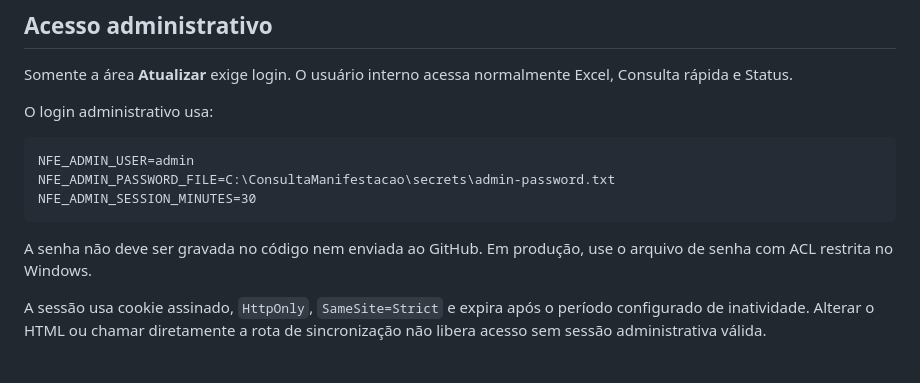
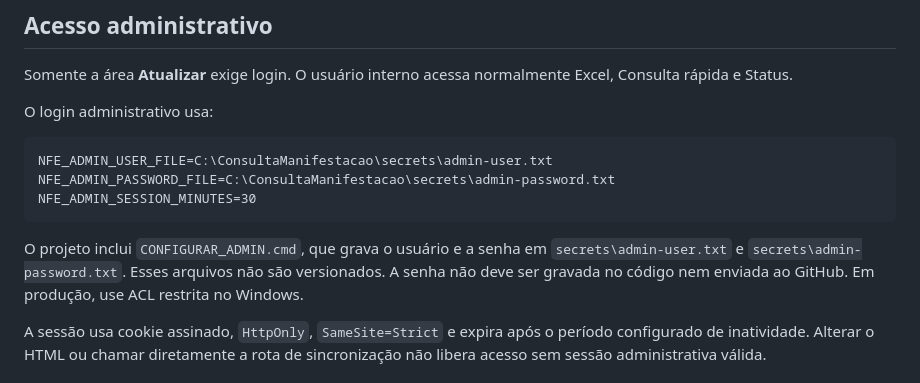
Before and after one commit to MagroNego/ConsultaManifestacao_DFE, a Markdown page: README.md, the part around the change. GitHub-like rendering.

Commit message:
v2: documentar configuração do login admin

````diff
--- a/README.md
+++ b/README.md
@@ -67,12 +67,12 @@ Somente a área **Atualizar** exige login. O usuário interno acessa normalmente
 O login administrativo usa:
 
 ```text
-NFE_ADMIN_USER=admin
+NFE_ADMIN_USER_FILE=C:\ConsultaManifestacao\secrets\admin-user.txt
 NFE_ADMIN_PASSWORD_FILE=C:\ConsultaManifestacao\secrets\admin-password.txt
 NFE_ADMIN_SESSION_MINUTES=30
 ```
 
-A senha não deve ser gravada no código nem enviada ao GitHub. Em produção, use o arquivo de senha com ACL restrita no Windows.
+O projeto inclui `CONFIGURAR_ADMIN.cmd`, que grava o usuário e a senha em `secrets\admin-user.txt` e `secrets\admin-password.txt`. Esses arquivos não são versionados. A senha não deve ser gravada no código nem enviada ao GitHub. Em produção, use ACL restrita no Windows.
 
 A sessão usa cookie assinado, `HttpOnly`, `SameSite=Strict` e expira após o período configurado de inatividade. Alterar o HTML ou chamar diretamente a rota de sincronização não libera acesso sem sessão administrativa válida.
 
````
